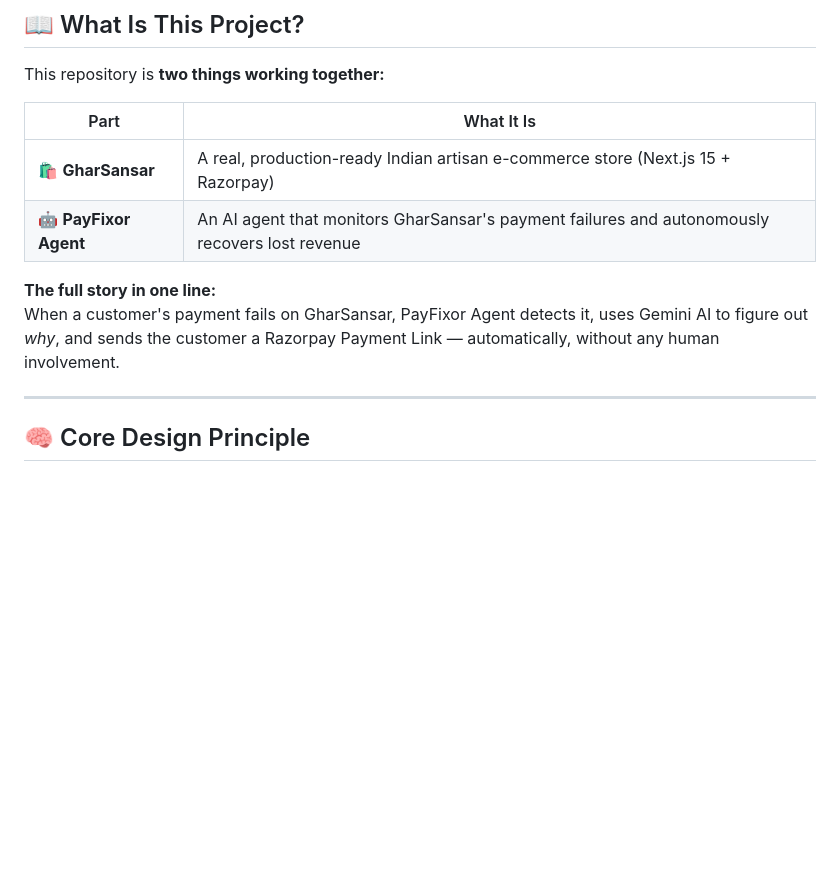
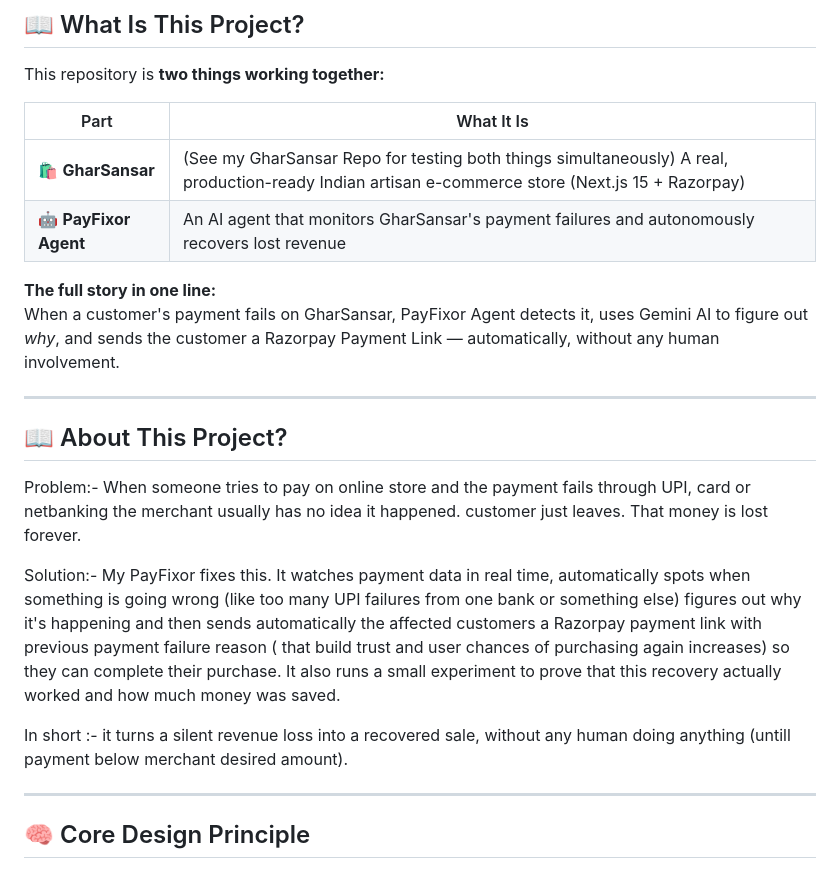
Before and after one commit to Sumit5-si/PayFixor-Agent-, a Markdown page: README.md, the part around the change. Drawn GitHub-style; blank space fills up the shorter version.

Commit message:
docs: adding few more details like what is main problem that my agent solve and location GharSansar Project

```diff
--- a/README.md
+++ b/README.md
@@ -30,11 +30,21 @@ This repository is **two things working together:**
 
 | Part | What It Is |
 |---|---|
-| 🛍️ **GharSansar** | A real, production-ready Indian artisan e-commerce store (Next.js 15 + Razorpay) |
+| 🛍️ **GharSansar** | (See my GharSansar Repo for testing both things simultaneously) A real, production-ready Indian artisan e-commerce store (Next.js 15 + Razorpay) |
 | 🤖 **PayFixor Agent** | An AI agent that monitors GharSansar's payment failures and autonomously recovers lost revenue |
 
 **The full story in one line:**
 When a customer's payment fails on GharSansar, PayFixor Agent detects it, uses Gemini AI to figure out *why*, and sends the customer a Razorpay Payment Link — automatically, without any human involvement.
+
+---
+
+## 📖 About This Project?
+
+Problem:- When someone tries to pay on online store and the payment fails through UPI, card or netbanking the merchant usually has no idea it happened. customer just leaves. That money is lost forever.
+
+Solution:- My PayFixor fixes this. It watches payment data in real time, automatically spots when something is going wrong (like too many UPI failures from one bank or something else) figures out why it's happening  and then sends automatically the affected customers a Razorpay payment link with previous payment failure reason ( that build trust and user chances of purchasing again increases) so they can complete their purchase. It also runs a small experiment to prove that this recovery actually worked and how much money was saved.
+
+In short :- it turns a silent revenue loss into a recovered sale, without any human doing anything (untill payment below merchant desired amount).
 
 ---
 
```
